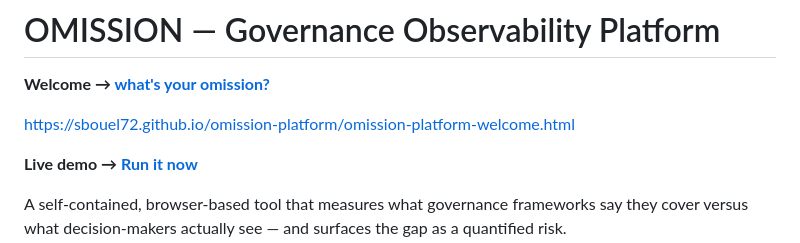
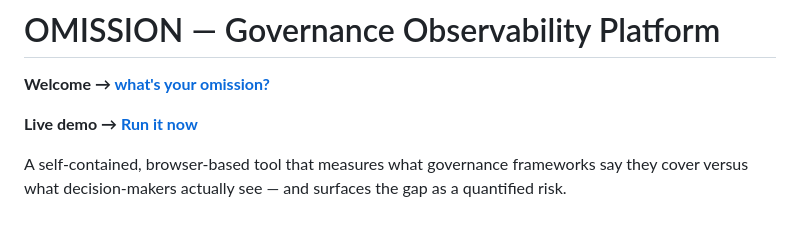
Before and after one commit to sbouel72/omission-platform, a Markdown page: README.md, the part around the change. Drawn GitHub-style; blank space fills up the shorter version.

```diff
--- a/README.md
+++ b/README.md
@@ -2,7 +2,6 @@
 
 **Welcome → [what's your omission?](https://sbouel72.github.io/omission-platform/omission-platform-welcome.html)**
 
-https://sbouel72.github.io/omission-platform/omission-platform-welcome.html
 
 **Live demo → [Run it now](https://sbouel72.github.io/omission-platform/omission-platform.html)**
 
```
